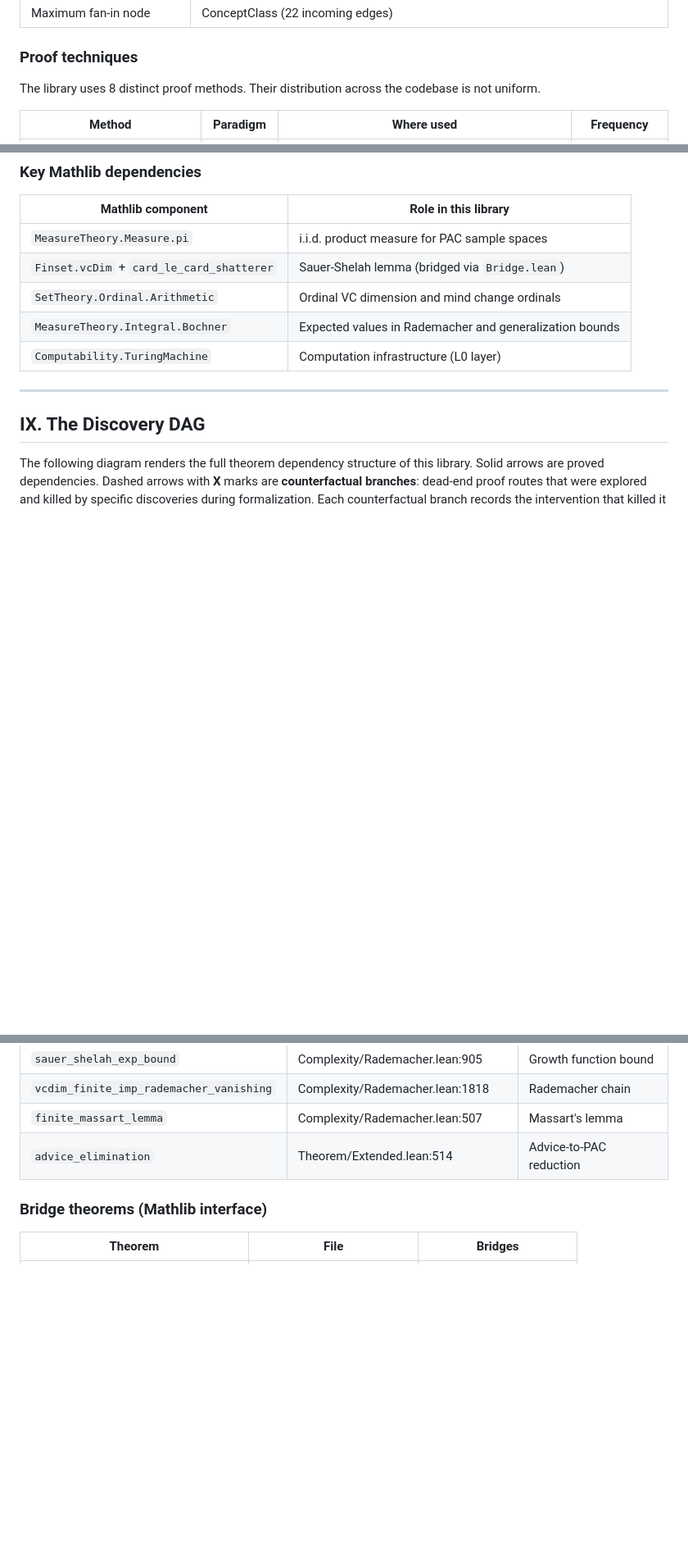
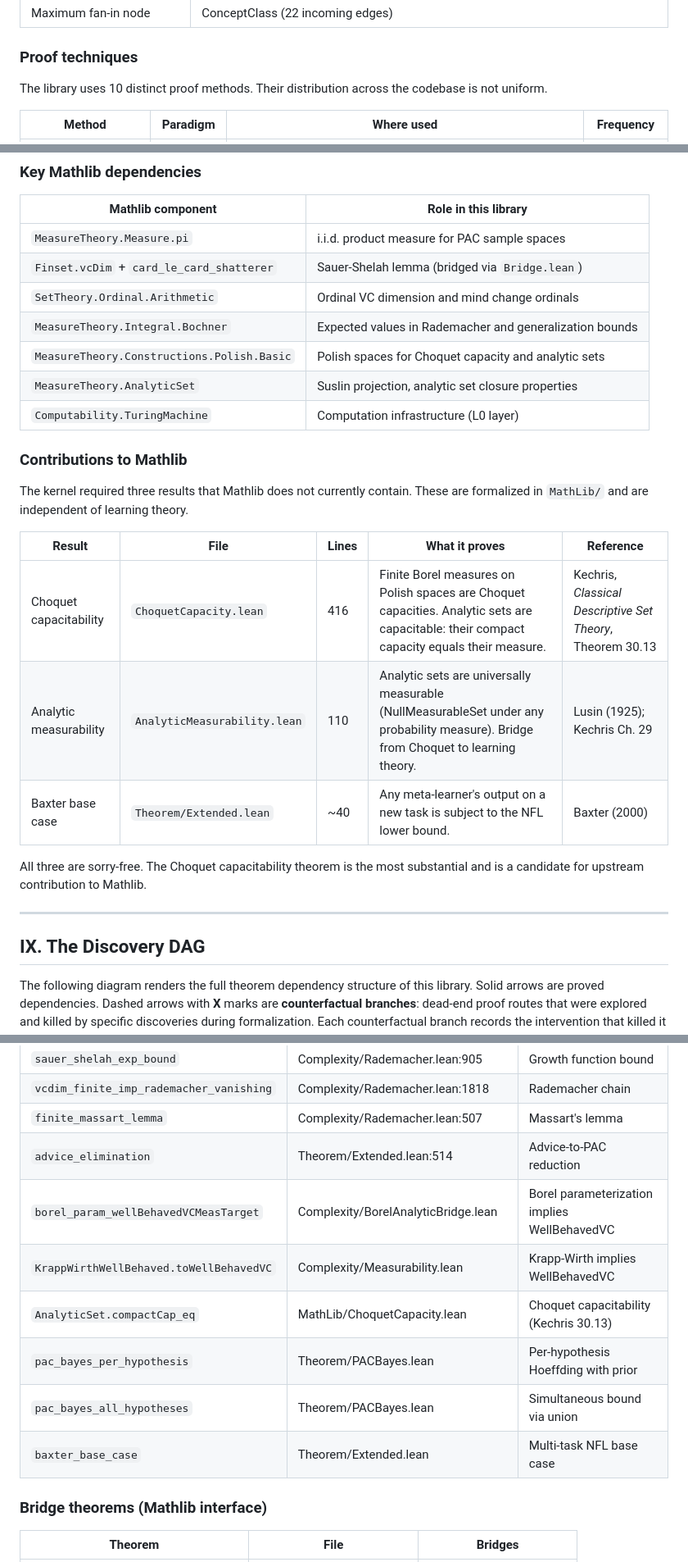
Before and after one commit to Zetetic-Dhruv/formal-learning-theory-kernel, a Markdown page: README.md, 3 parts joined by grey strips. Shown at 82% size. Drawn GitHub-style; blank space fills up the shorter version.

```diff
--- a/README.md
+++ b/README.md
@@ -603,7 +606,7 @@ fundamental_theorem
 
 ### Proof techniques
 
-The library uses 8 distinct proof methods. Their distribution across the codebase is not uniform.
+The library uses 10 distinct proof methods. Their distribution across the codebase is not uniform.
 
 | Method | Paradigm | Where used | Frequency |
 |--------|----------|-----------|-----------|
@@ -637,7 +642,21 @@ No proof method is shared across all three paradigms. PAC theorems use concentra
 | `Finset.vcDim` + `card_le_card_shatterer` | Sauer-Shelah lemma (bridged via `Bridge.lean`) |
 | `SetTheory.Ordinal.Arithmetic` | Ordinal VC dimension and mind change ordinals |
 | `MeasureTheory.Integral.Bochner` | Expected values in Rademacher and generalization bounds |
+| `MeasureTheory.Constructions.Polish.Basic` | Polish spaces for Choquet capacity and analytic sets |
+| `MeasureTheory.AnalyticSet` | Suslin projection, analytic set closure properties |
 | `Computability.TuringMachine` | Computation infrastructure (L0 layer) |
+
+### Contributions to Mathlib
+
+The kernel required three results that Mathlib does not currently contain. These are formalized in `MathLib/` and are independent of learning theory.
+
+| Result | File | Lines | What it proves | Reference |
+|--------|------|-------|---------------|-----------|
+| Choquet capacitability | `ChoquetCapacity.lean` | 416 | Finite Borel measures on Polish spaces are Choquet capacities. Analytic sets are capacitable: their compact capacity equals their measure. | Kechris, *Classical Descriptive Set Theory*, Theorem 30.13 |
+| Analytic measurability | `AnalyticMeasurability.lean` | 110 | Analytic sets are universally measurable (NullMeasurableSet under any probability measure). Bridge from Choquet to learning theory. | Lusin (1925); Kechris Ch. 29 |
+| Baxter base case | `Theorem/Extended.lean` | ~40 | Any meta-learner's output on a new task is subject to the NFL lower bound. | Baxter (2000) |
+
+All three are sorry-free. The Choquet capacitability theorem is the most substantial and is a candidate for upstream contribution to Mathlib.
 
 ---
 
@@ -851,6 +873,12 @@ Machine-generated from the codebase. Grouped by role.
 | `vcdim_finite_imp_rademacher_vanishing` | Complexity/Rademacher.lean:1818 | Rademacher chain |
 | `finite_massart_lemma` | Complexity/Rademacher.lean:507 | Massart's lemma |
 | `advice_elimination` | Theorem/Extended.lean:514 | Advice-to-PAC reduction |
+| `borel_param_wellBehavedVCMeasTarget` | Complexity/BorelAnalyticBridge.lean | Borel parameterization implies WellBehavedVC |
+| `KrappWirthWellBehaved.toWellBehavedVC` | Complexity/Measurability.lean | Krapp-Wirth implies WellBehavedVC |
+| `AnalyticSet.compactCap_eq` | MathLib/ChoquetCapacity.lean | Choquet capacitability (Kechris 30.13) |
+| `pac_bayes_per_hypothesis` | Theorem/PACBayes.lean | Per-hypothesis Hoeffding with prior |
+| `pac_bayes_all_hypotheses` | Theorem/PACBayes.lean | Simultaneous bound via union |
+| `baxter_base_case` | Theorem/Extended.lean | Multi-task NFL base case |
 
 ### Bridge theorems (Mathlib interface)
 
```
Also changed, not shown: other parts of README.md (+15 -7 lines).
